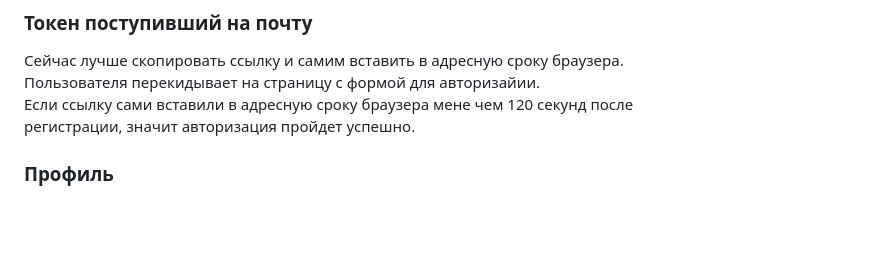
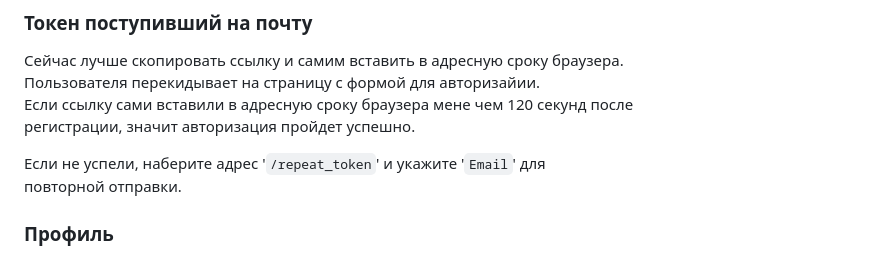
Before and after one commit to Tryd0g0lik/referral, a Markdown page: README.md, the part around the change. Drawn GitHub-style; blank space fills up the shorter version.

Commit message:
[master]:README update

```diff
--- a/README.md
+++ b/README.md
@@ -138,6 +138,9 @@ Note: "Повторить токен" в данный момент кнопка
 Если ссылку сами вставили в адресную сроку браузера мене чем 120 секунд после \
 регистрации, значит авторизация пройдет успешно.
 
+Если не успели, наберите адрес '`/repeat_token`' и укажите '`Email`' для \
+повторной отправки.
+
 ### Профиль
 - cсылку видно в меню после авторизации;
 - наводим курсор на профиль и появляется подменю.\
```
